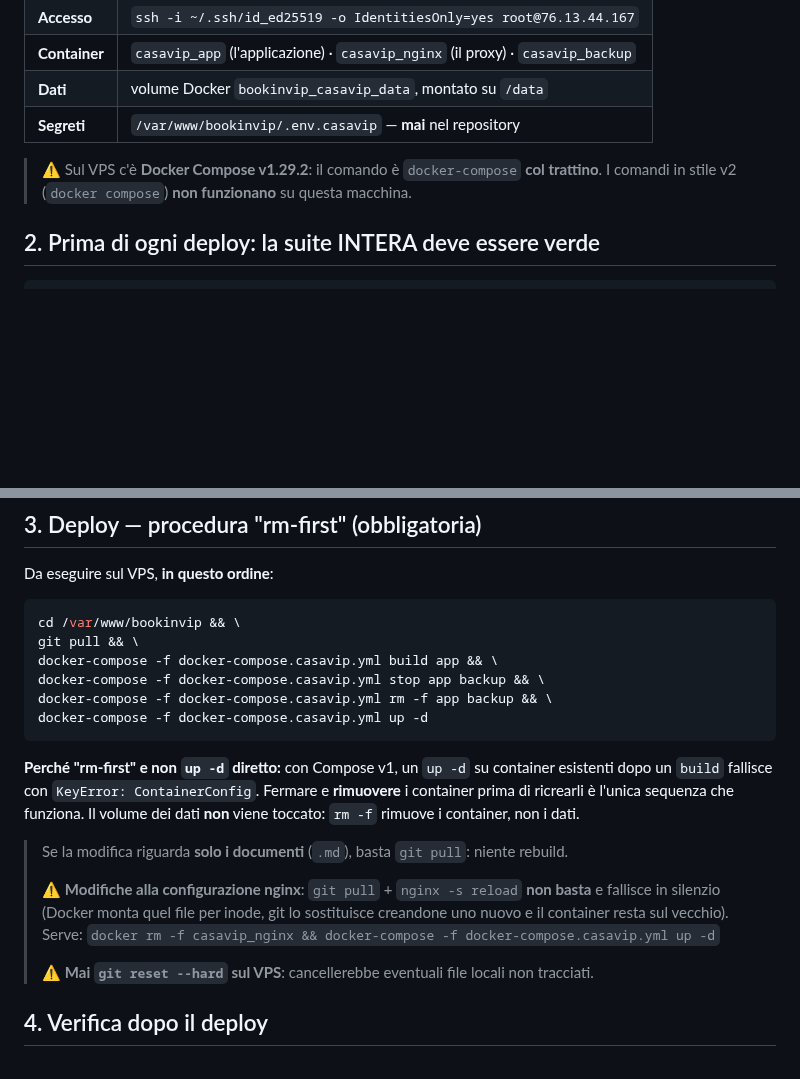
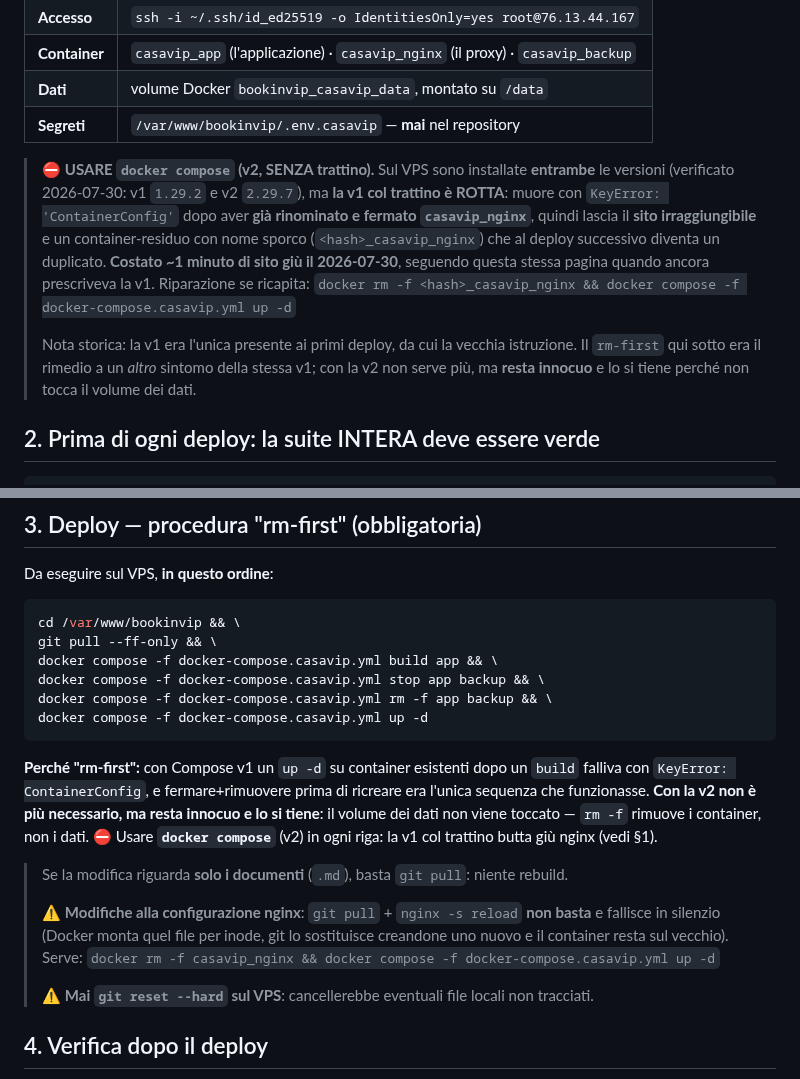
Before and after one commit to edilmax/Core_Auto, a Markdown page: DEPLOY.md, 2 parts joined by grey strips. Drawn GitHub-style; blank space fills up the shorter version.

````diff
--- a/DEPLOY.md
+++ b/DEPLOY.md
@@ -18,8 +18,18 @@
 | **Dati** | volume Docker `bookinvip_casavip_data`, montato su `/data` |
 | **Segreti** | `/var/www/bookinvip/.env.casavip` — **mai** nel repository |
 
-> ⚠️ Sul VPS c'è **Docker Compose v1.29.2**: il comando è `docker-compose` **col trattino**.
-> I comandi in stile v2 (`docker compose`) **non funzionano** su questa macchina.
+> ⛔ **USARE `docker compose` (v2, SENZA trattino).** Sul VPS sono installate **entrambe** le
+> versioni (verificato 2026-07-30: v1 `1.29.2` e v2 `2.29.7`), ma **la v1 col trattino è ROTTA**:
+> muore con `KeyError: 'ContainerConfig'` dopo aver **già rinominato e fermato `casavip_nginx`**,
+> quindi lascia il **sito irraggiungibile** e un container-residuo con nome sporco
+> (`<hash>_casavip_nginx`) che al deploy successivo diventa un duplicato.
+> **Costato ~1 minuto di sito giù il 2026-07-30**, seguendo questa stessa pagina quando ancora
+> prescriveva la v1. Riparazione se ricapita:
+> `docker rm -f <hash>_casavip_nginx && docker compose -f docker-compose.casavip.yml up -d`
+>
+> Nota storica: la v1 era l'unica presente ai primi deploy, da cui la vecchia istruzione. Il
+> `rm-first` qui sotto era il rimedio a un *altro* sintomo della stessa v1; con la v2 non serve più,
+> ma **resta innocuo** e lo si tiene perché non tocca il volume dei dati.
 
 ## 2. Prima di ogni deploy: la suite INTERA deve essere verde
 
@@ -40,24 +50,25 @@ Da eseguire sul VPS, **in questo ordine**:
 
 ```bash
 cd /var/www/bookinvip && \
-git pull && \
-docker-compose -f docker-compose.casavip.yml build app && \
-docker-compose -f docker-compose.casavip.yml stop app backup && \
-docker-compose -f docker-compose.casavip.yml rm -f app backup && \
-docker-compose -f docker-compose.casavip.yml up -d
+git pull --ff-only && \
+docker compose -f docker-compose.casavip.yml build app && \
+docker compose -f docker-compose.casavip.yml stop app backup && \
+docker compose -f docker-compose.casavip.yml rm -f app backup && \
+docker compose -f docker-compose.casavip.yml up -d
 ```
 
-**Perché "rm-first" e non `up -d` diretto:** con Compose v1, un `up -d` su container
-esistenti dopo un `build` fallisce con `KeyError: ContainerConfig`. Fermare e **rimuovere**
-i container prima di ricrearli è l'unica sequenza che funziona. Il volume dei dati **non**
-viene toccato: `rm -f` rimuove i container, non i dati.
+**Perché "rm-first":** con Compose v1 un `up -d` su container esistenti dopo un `build`
+falliva con `KeyError: ContainerConfig`, e fermare+rimuovere prima di ricreare era l'unica
+sequenza che funzionasse. **Con la v2 non è più necessario, ma resta innocuo e lo si tiene**:
+il volume dei dati non viene toccato — `rm -f` rimuove i container, non i dati.
+⛔ Usare **`docker compose`** (v2) in ogni riga: la v1 col trattino butta giù nginx (vedi §1).
 
 > Se la modifica riguarda **solo i documenti** (`.md`), basta `git pull`: niente rebuild.
 >
 > ⚠️ **Modifiche alla configurazione nginx**: `git pull` + `nginx -s reload` **non basta** e
 > fallisce in silenzio (Docker monta quel file per inode, git lo sostituisce creandone uno
 > nuovo e il container resta sul vecchio). Serve:
-> `docker rm -f casavip_nginx && docker-compose -f docker-compose.casavip.yml up -d`
+> `docker rm -f casavip_nginx && docker compose -f docker-compose.casavip.yml up -d`
 >
 > ⚠️ **Mai `git reset --hard` sul VPS**: cancellerebbe eventuali file locali non tracciati.
 
````
Also changed, not shown: other parts of DEPLOY.md (+2 -2 lines), RIPRENDI_QUI.md (+19 -1 lines).
